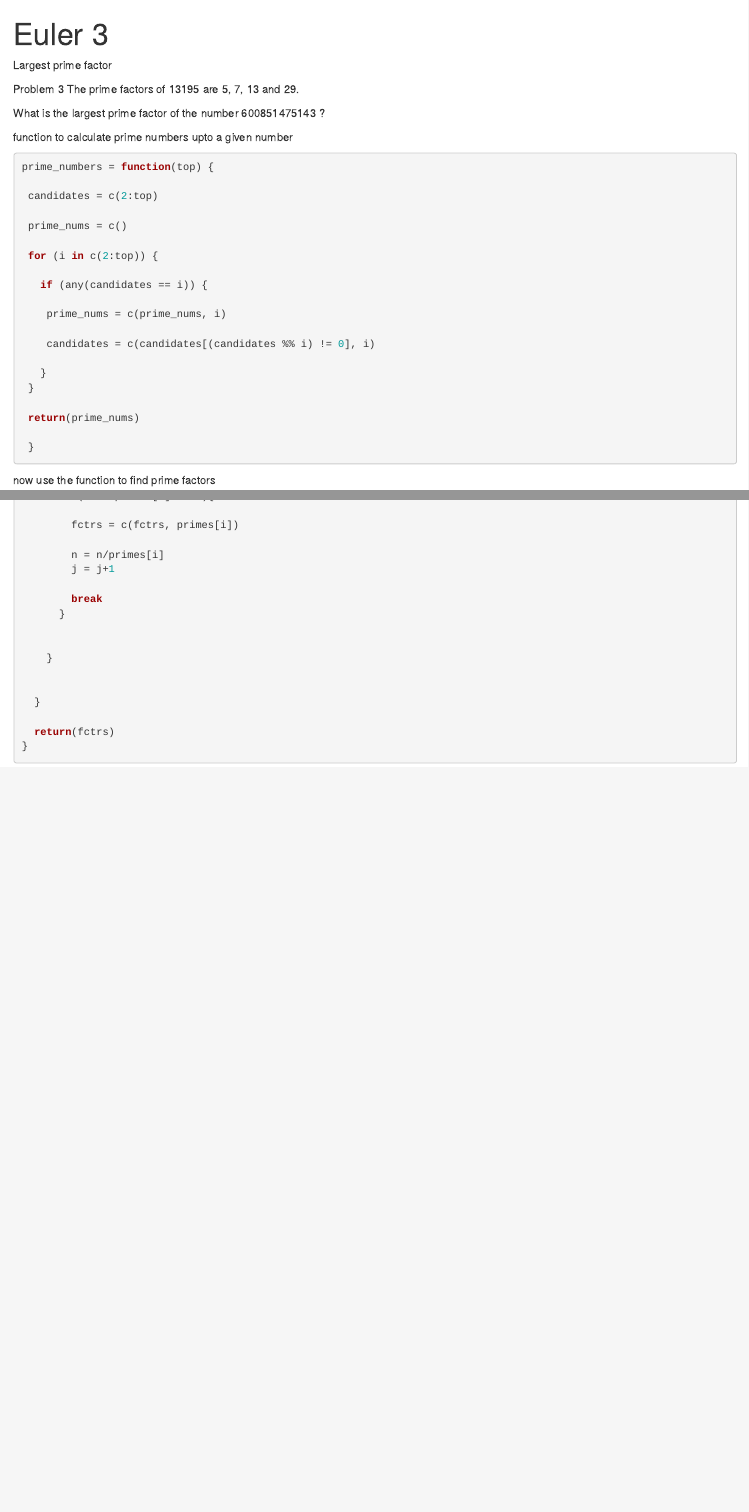
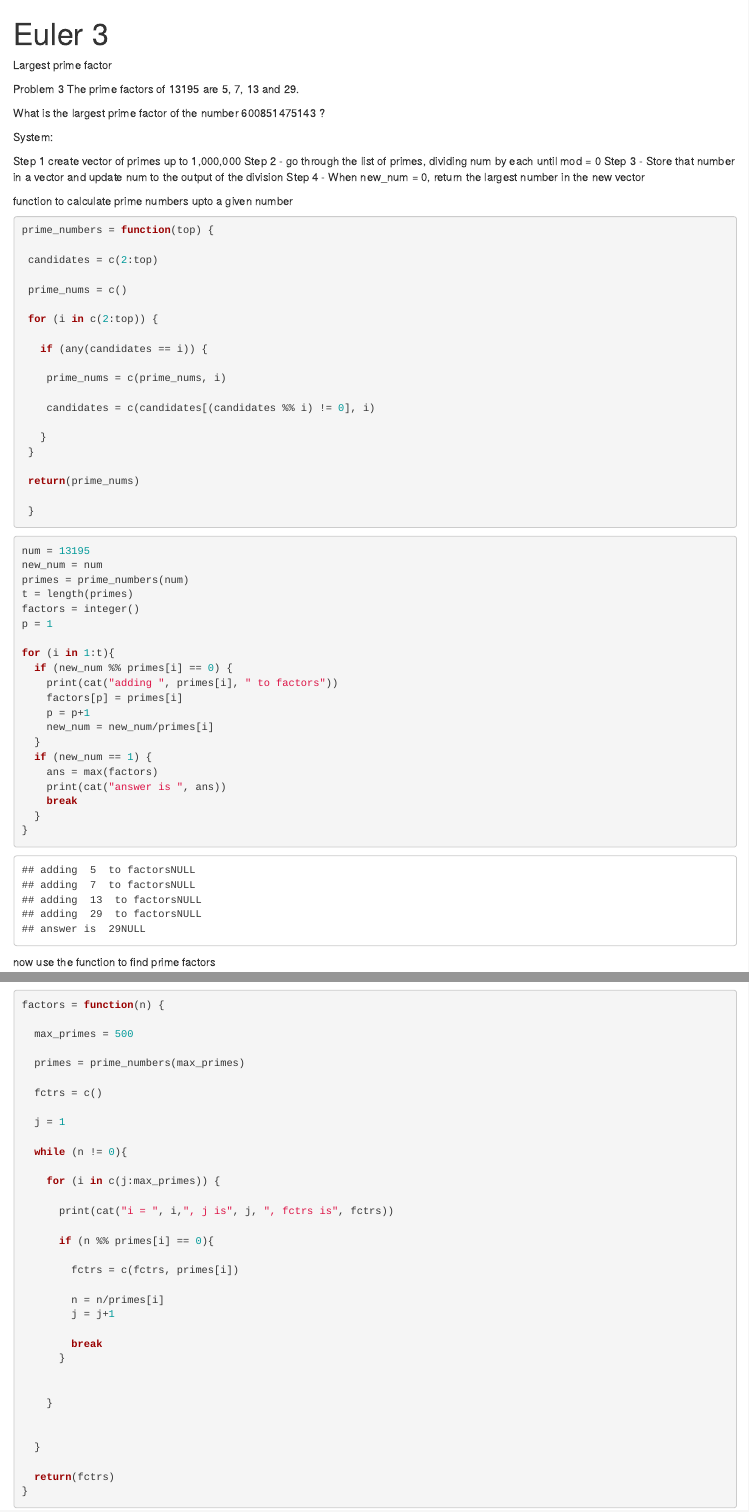
Before and after one commit to ajc27/euler, an R Markdown document (euler-3.Rmd): the page in a window 1100 px wide, from its top, and a second part further down, joined at a grey line. Rendered offline with R 4.5, knitr and Pandoc, with nearby package versions.

Commit message:
hopefully final version of euler 3

````diff
--- a/euler-3.Rmd
+++ b/euler-3.Rmd
@@ -9,6 +9,14 @@ The prime factors of 13195 are 5, 7, 13 and 29.
 
 What is the largest prime factor of the number 600851475143 ?
 
+
+
+System:
+
+Step 1 create vector of primes up to 1,000,000
+Step 2 - go through the list of primes, dividing num by each until mod = 0
+Step 3 - Store that number in a vector and update num to the output of the division
+Step 4 - When new_num = 0, return the largest number in the new vector
 
 function to calculate prime numbers upto a given number
 ```{r}
@@ -34,6 +42,36 @@ prime_numbers = function(top) {
  }
 
 ```
+
+
+
+```{r}
+num = 13195
+new_num = num
+primes = prime_numbers(num)
+t = length(primes)
+factors = integer()
+p = 1
+
+for (i in 1:t){
+  if (new_num %% primes[i] == 0) {
+    print(cat("adding ", primes[i], " to factors"))
+    factors[p] = primes[i]
+    p = p+1
+    new_num = new_num/primes[i]
+  }
+  if (new_num == 1) {
+    ans = max(factors)
+    print(cat("answer is ", ans))
+    break
+  }
+}
+
+```
+
+
+
+
 
 
 now use the function to find prime factors
````
Also changed, not shown: euler-3.nb.html.
